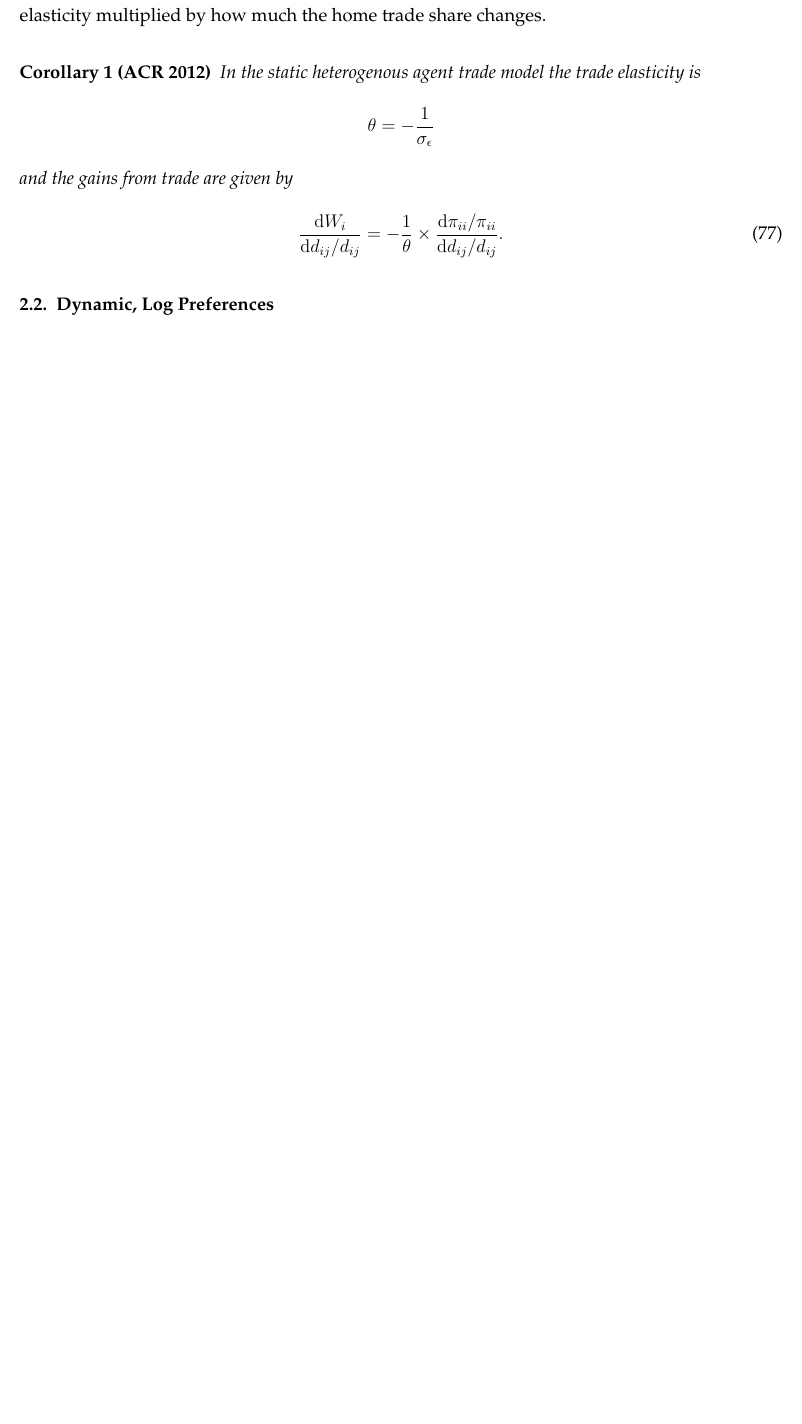
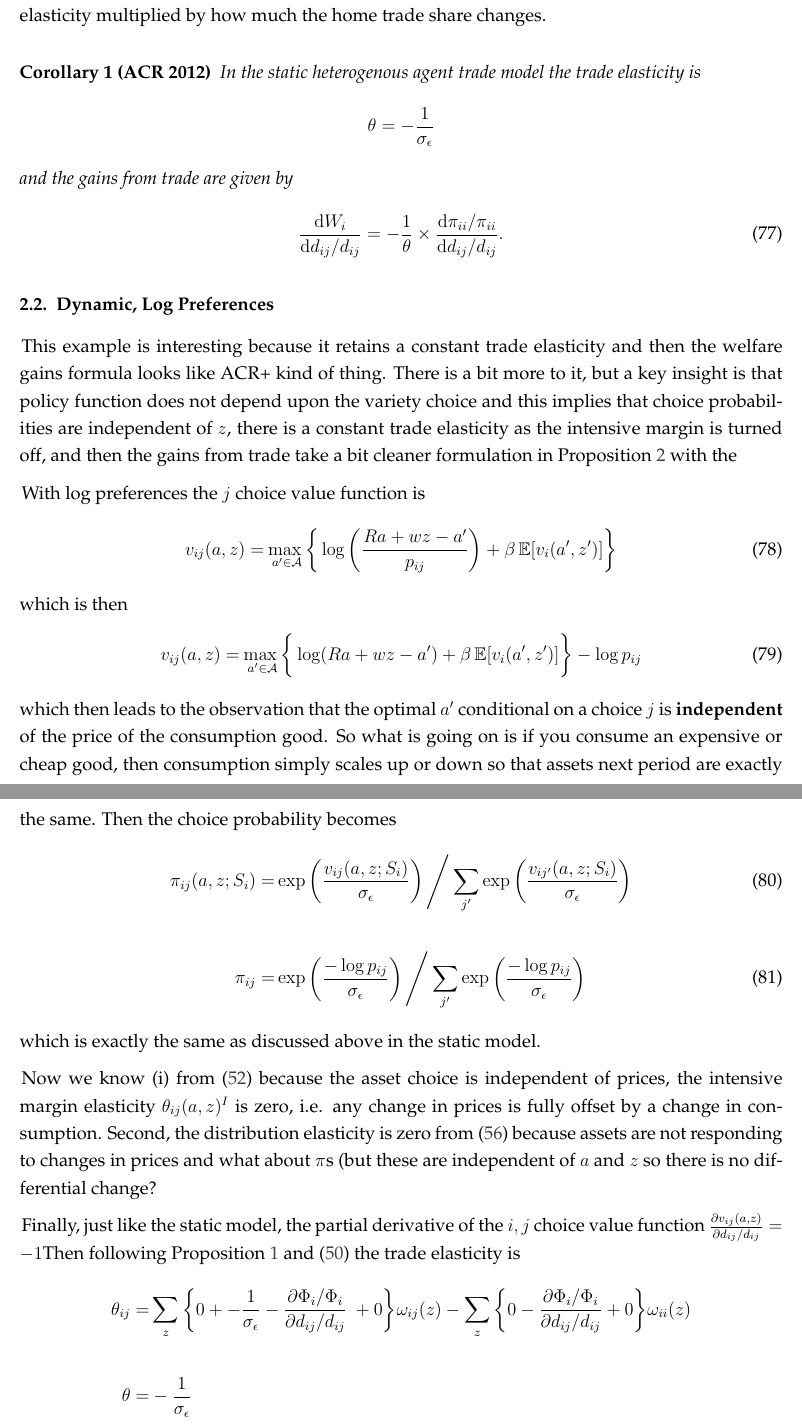
Before and after one commit to mwaugh0328/heterogeneous-agent-trade, a LaTeX document (notes/heterogeneous-agent-trade.tex): part of page 21 of 26 before the commit and two parts of pages 21 and 22 of 27 after it, the two joined at a grey line, cut so that both start at the same text, the shorter picture padded with empty space. Compiled offline with pdfLaTeX.

Commit message:
redo chain rule

```diff
--- a/notes/heterogeneous-agent-trade.tex
+++ b/notes/heterogeneous-agent-trade.tex
@@ -825,6 +825,37 @@ and the gains from trade are given by
 \end{corr}
 
 \subsection{Dynamic, Log Preferences}
+
+This example is interesting because it retains a constant trade elasticity and then the welfare gains formula looks like ACR+ kind of thing. There is a bit more to it, but a key insight is that policy function does not depend upon the variety choice and this implies that choice probabilities are independent of $z$, there is a constant trade elasticity as the intensive margin is turned off, and then the gains from trade take a bit cleaner formulation in Proposition \ref{apx-prp:gains-trade} with the
+
+With log preferences the $j$ choice value function is
+\begin{align}
+v_{ij}(a, z) = &  \max_{\ a' \in \mathcal{A} }\bigg  \{ \log\left (\frac{Ra + wz - a'}{p_{ij}} \right )  + \beta \, \mathbb{E} [v_{i}(a', z')]  \bigg\}
+\end{align}
+which is then
+\begin{align}
+v_{ij}(a, z) = &  \max_{\ a' \in \mathcal{A} }\bigg  \{ \log(Ra + wz - a' )  + \beta \, \mathbb{E} [v_{i}(a', z' )]  \bigg\} - \log p_{ij}
+\label{eq:value_fun_option_log_p}
+\end{align}
+which then leads to the observation that the optimal $a'$ conditional on a choice $j$ is \textbf{independent} of the price of the consumption good. So what is going on is if you consume an expensive or cheap good, then consumption simply scales up or down so that assets next period are exactly the same. Then the choice probability becomes
+\begin{align}
+\pi_{ij}(a, z; S_i) = & \exp \left( \frac{ v_{ij}(a, z;  S_i ) }{\sigma_{\epsilon}} \right) \Bigg / \sum_{j'} \exp \left( \frac{ v_{ij'}(a, z;  S_i ) }{\sigma_{\epsilon}} \right) \\
+\nonumber\\
+\pi_{ij} = & \exp \left( \frac{  -\log p_{ij} }{\sigma_{\epsilon}} \right) \Bigg / \sum_{j'} \exp \left( \frac{ -\log p_{ij} }{\sigma_{\epsilon}} \right)
+\end{align}
+which is exactly the same as discussed above in the static model.
+
+Now we know (i) from (\ref{eq:apx-intensive-margin}) because the asset choice is independent of prices, the intensive margin elasticity $\theta_{ij}(a,z)^I$ is zero, i.e. any change in prices is fully offset by a change in consumption. Second, the distribution elasticity is zero from (\ref{eq:apx-distribution-margin}) because assets are not responding to changes in prices and what about $\pi$s (but these are independent of $a$ and $z$ so there is no differential change?
+
+Finally, just like the static model, the partial derivative of the $i,j$ choice value function $\frac{\partial v_{ij}(a,z)}{\partial d_{ij}/d_{ij}} = -1$Then following Proposition \ref{apx-prp:GET} and (\ref{eq:apx-trade-elasticity}) the trade elasticity is
+\begin{align}
+\nonumber
+\theta_{ij} =& \sum_{z} \bigg \{ 0 + -\frac{1}{\sigma_{\epsilon}} - \frac{\partial \Phi_{i} / \Phi_{i}}{\partial d_{ij}/d_{ij}} \ + 0 \bigg \}\omega_{ij}(z) - \sum_{z} \bigg \{  0 - \frac{\partial \Phi_{i} / \Phi_{i}}{\partial d_{ij}/d_{ij}} + 0 \bigg \}\omega_{ii}(z) \\
+\nonumber \\
+\theta =& -\frac{1}{\sigma_{\epsilon}} \nonumber
+\end{align}
+
+
 
 
 \newpage
```
Also changed, not shown: notes/heterogeneous-agent-trade.pdf, notes/heterogeneous-agent-trade.tex (12 more changed lines).
